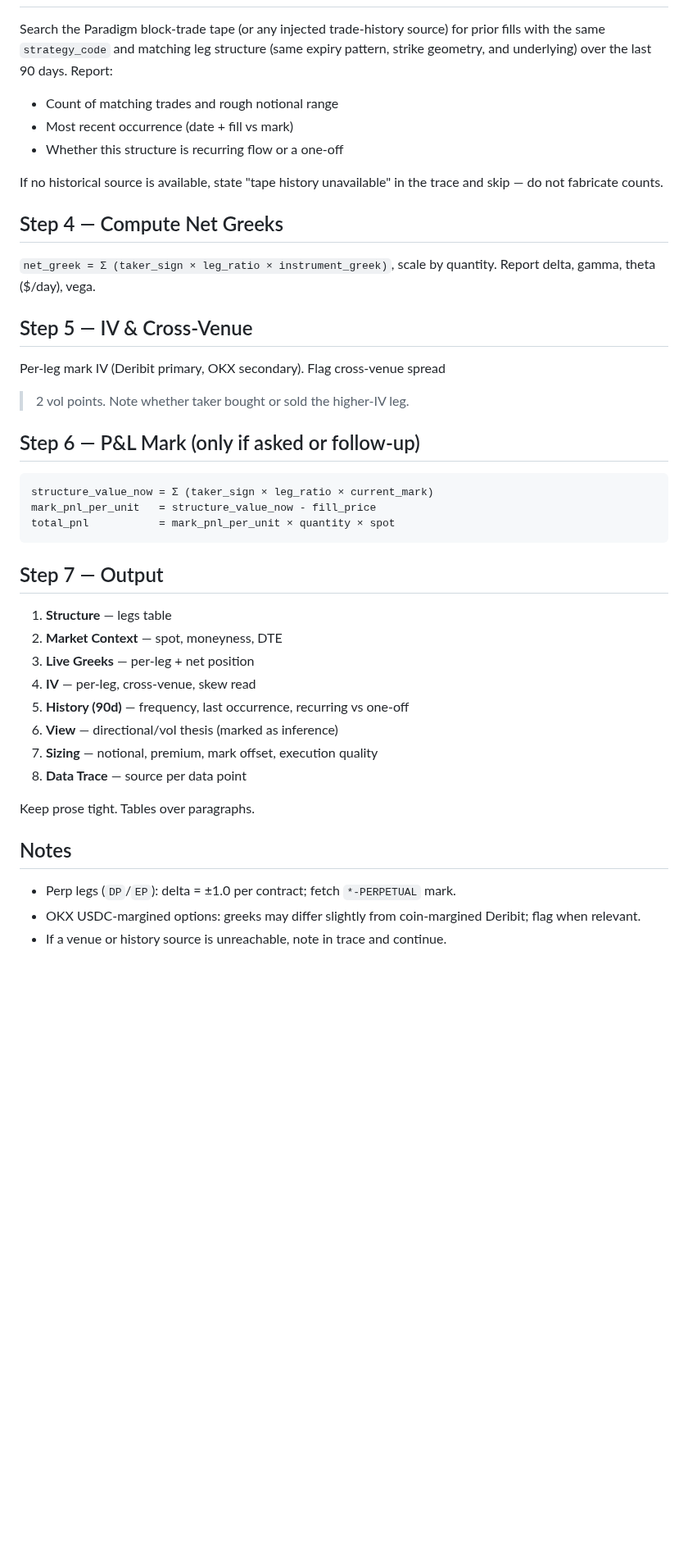
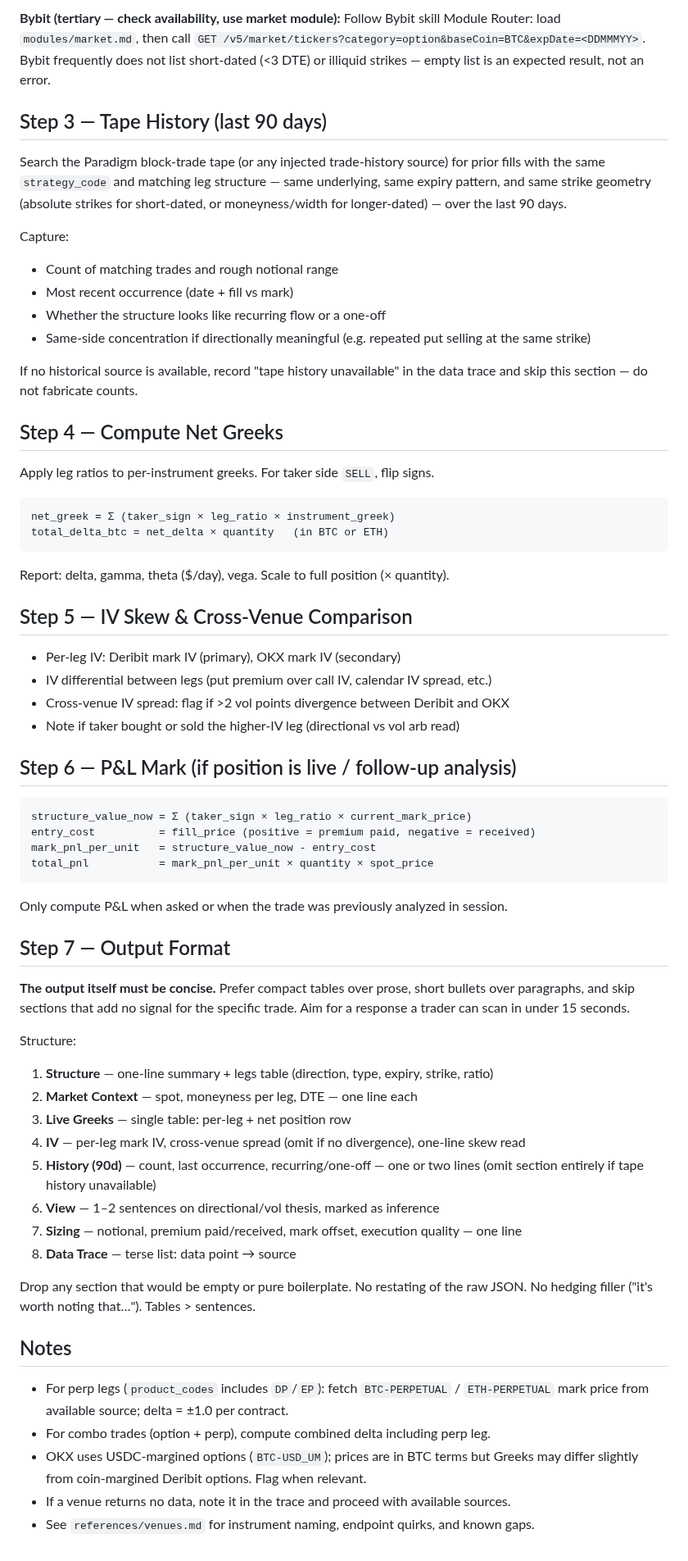
Before and after one commit to tradeparadex/paradex-skills, a Markdown page: skills/block-analyst/SKILL.md, the part around one of its changes. Shown at 82% size. GitHub-like rendering; blank space fills up the shorter version.

````diff
--- a/skills/block-analyst/SKILL.md
+++ b/skills/block-analyst/SKILL.md
@@ -48,49 +78,81 @@ unreachable venues in the trace and proceed.
+**Bybit (tertiary — check availability, use market module):**
+Follow Bybit skill Module Router: load `modules/market.md`, then call
+`GET /v5/market/tickers?category=option&baseCoin=BTC&expDate=<DDMMMYY>`.
+Bybit frequently does not list short-dated (<3 DTE) or illiquid strikes —
+empty list is an expected result, not an error.
+
+## Step 3 — Tape History (last 90 days)
 
 Search the Paradigm block-trade tape (or any injected trade-history source) for
-prior fills with the same `strategy_code` and matching leg structure (same
-expiry pattern, strike geometry, and underlying) over the last 90 days. Report:
+prior fills with the same `strategy_code` and matching leg structure — same
+underlying, same expiry pattern, and same strike geometry (absolute strikes for
+short-dated, or moneyness/width for longer-dated) — over the last 90 days.
 
+Capture:
 - Count of matching trades and rough notional range
 - Most recent occurrence (date + fill vs mark)
-- Whether this structure is recurring flow or a one-off
+- Whether the structure looks like recurring flow or a one-off
+- Same-side concentration if directionally meaningful (e.g. repeated put
+  selling at the same strike)
 
-If no historical source is available, state "tape history unavailable" in the
-trace and skip — do not fabricate counts.
+If no historical source is available, record "tape history unavailable" in the
+data trace and skip this section — do not fabricate counts.
 
 ## Step 4 — Compute Net Greeks
 
-`net_greek = Σ (taker_sign × leg_ratio × instrument_greek)`, scale by quantity.
-Report delta, gamma, theta ($/day), vega.
-
-## Step 5 — IV & Cross-Venue
-
-Per-leg mark IV (Deribit primary, OKX secondary). Flag cross-venue spread
->2 vol points. Note whether taker bought or sold the higher-IV leg.
-
-## Step 6 — P&L Mark (only if asked or follow-up)
+Apply leg ratios to per-instrument greeks. For taker side `SELL`, flip signs.
 
 ```
-structure_value_now = Σ (taker_sign × leg_ratio × current_mark)
-mark_pnl_per_unit   = structure_value_now - fill_price
-total_pnl           = mark_pnl_per_unit × quantity × spot
+net_greek = Σ (taker_sign × leg_ratio × instrument_greek)
+total_delta_btc = net_delta × quantity   (in BTC or ETH)
 ```
 
-## Step 7 — Output
+Report: delta, gamma, theta ($/day), vega. Scale to full position (× quantity).
 
-1. **Structure** — legs table
-2. **Market Context** — spot, moneyness, DTE
-3. **Live Greeks** — per-leg + net position
-4. **IV** — per-leg, cross-venue, skew read
-5. **History (90d)** — frequency, last occurrence, recurring vs one-off
-6. **View** — directional/vol thesis (marked as inference)
-7. **Sizing** — notional, premium, mark offset, execution quality
-8. **Data Trace** — source per data point
+## Step 5 — IV Skew & Cross-Venue Comparison
 
-Keep prose tight. Tables over paragraphs.
+- Per-leg IV: Deribit mark IV (primary), OKX mark IV (secondary)
+- IV differential between legs (put premium over call IV, calendar IV spread, etc.)
+- Cross-venue IV spread: flag if >2 vol points divergence between Deribit and OKX
+- Note if taker bought or sold the higher-IV leg (directional vs vol arb read)
+
+## Step 6 — P&L Mark (if position is live / follow-up analysis)
+
+```
+structure_value_now = Σ (taker_sign × leg_ratio × current_mark_price)
+entry_cost          = fill_price (positive = premium paid, negative = received)
+mark_pnl_per_unit   = structure_value_now - entry_cost
+total_pnl           = mark_pnl_per_unit × quantity × spot_price
+```
+
+Only compute P&L when asked or when the trade was previously analyzed in session.
+
+## Step 7 — Output Format
+
+**The output itself must be concise.** Prefer compact tables over prose,
+short bullets over paragraphs, and skip sections that add no signal for the
+specific trade. Aim for a response a trader can scan in under 15 seconds.
+
+Structure:
+
+1. **Structure** — one-line summary + legs table (direction, type, expiry, strike, ratio)
+2. **Market Context** — spot, moneyness per leg, DTE — one line each
+3. **Live Greeks** — single table: per-leg + net position row
+4. **IV** — per-leg mark IV, cross-venue spread (omit if no divergence), one-line skew read
+5. **History (90d)** — count, last occurrence, recurring/one-off — one or two lines (omit section entirely if tape history unavailable)
+6. **View** — 1–2 sentences on directional/vol thesis, marked as inference
+7. **Sizing** — notional, premium paid/received, mark offset, execution quality — one line
+8. **Data Trace** — terse list: data point → source
+
+Drop any section that would be empty or pure boilerplate. No restating of the
+raw JSON. No hedging filler ("it's worth noting that…"). Tables > sentences.
 
 ## Notes
 
-- Perp legs (`DP`/`EP`): delta = ±1.0 per contract; fetch `*-PERPETUAL` mark.
-- OKX USDC-margined options: greeks may differ slightly from coin-margined
-  Deribit; flag when relevant.
-- If a venue or history source is unreachable, note in trace and continue.
+- For perp legs (`product_codes` includes `DP`/`EP`): fetch `BTC-PERPETUAL` /
+  `ETH-PERPETUAL` mark price from available source; delta = ±1.0 per contract.
+- For combo trades (option + perp), compute combined delta including perp leg.
+- OKX uses USDC-margined options (`BTC-USD_UM`); prices are in BTC terms but
+  Greeks may differ slightly from coin-margined Deribit options. Flag when relevant.
+- If a venue returns no data, note it in the trace and proceed with available sources.
+- See `references/venues.md` for instrument naming, endpoint quirks, and known gaps.
````
Also changed, not shown: other parts of skills/block-analyst/SKILL.md (+50 -20 lines).
